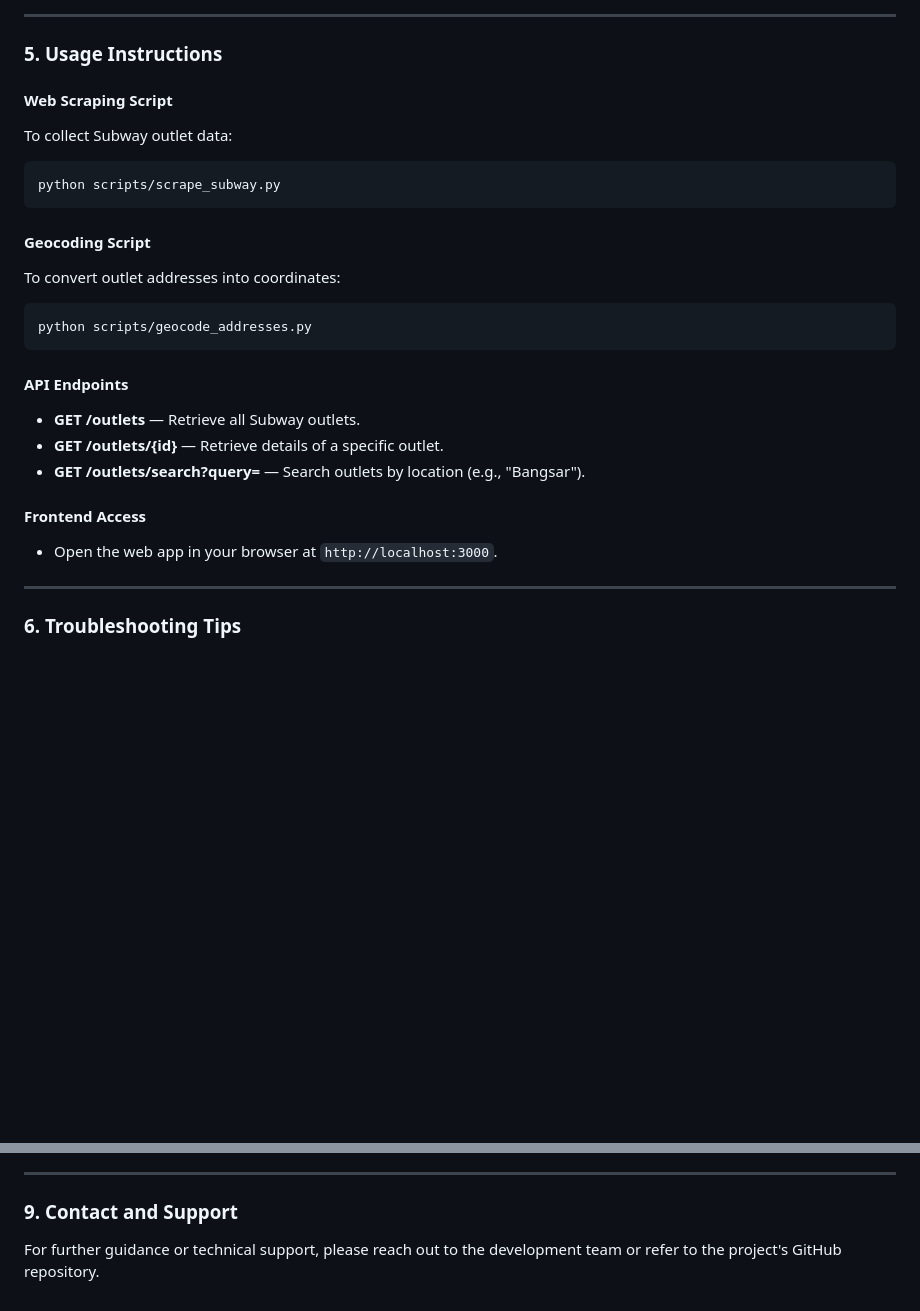
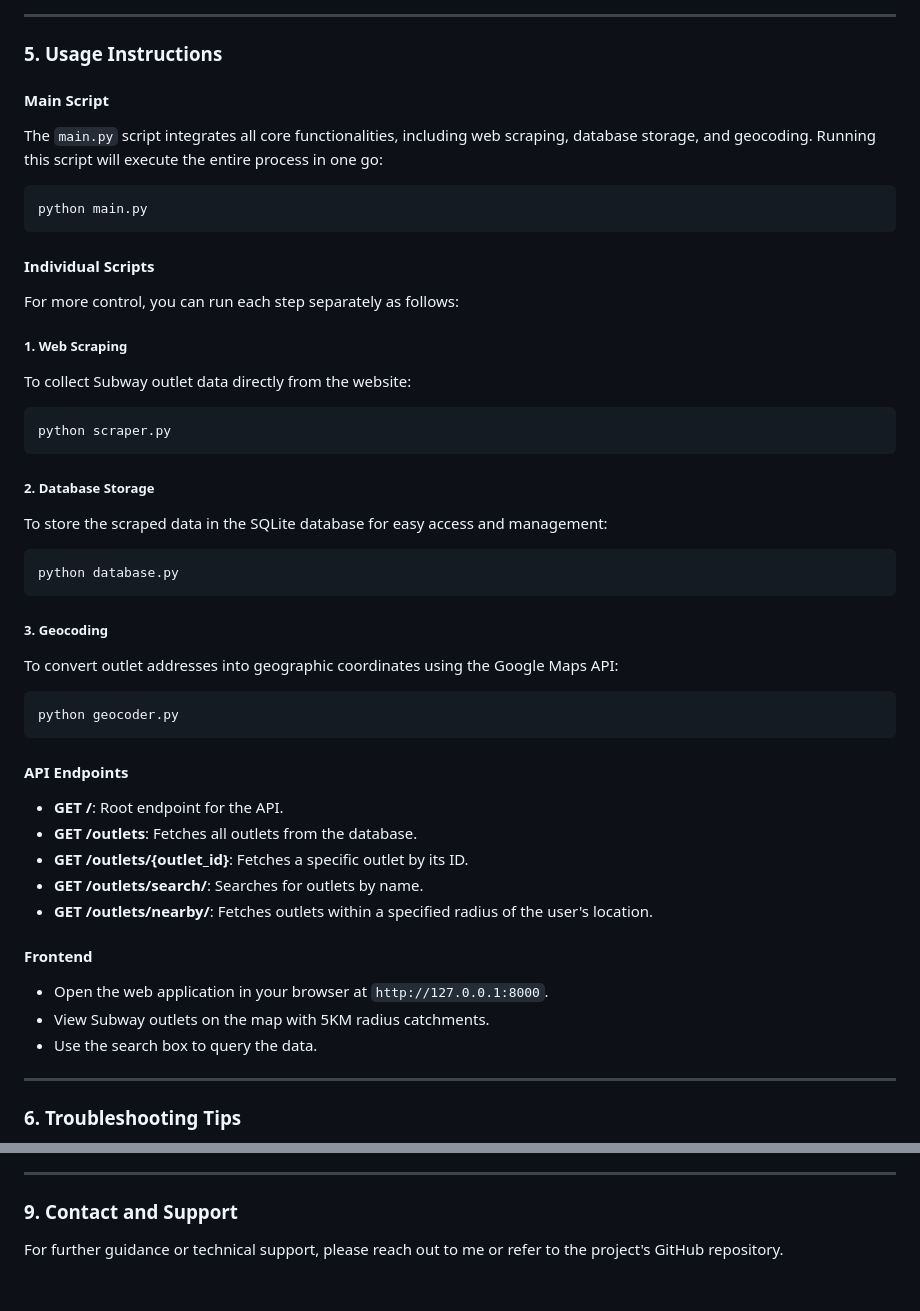
Before and after one commit to ShafiqahNabila/mindhive-assessment, a Markdown page: DOCUMENTATION.md, 2 parts joined by grey strips. GitHub-like rendering; blank space fills up the shorter version.

````diff
--- a/DOCUMENTATION.md
+++ b/DOCUMENTATION.md
@@ -80,25 +80,43 @@ GOOGLE_MAPS_API_KEY=API_KEY_HERE
 
 ### **5. Usage Instructions**
 
-#### **Web Scraping Script**
-To collect Subway outlet data:
+#### Main Script
+The `main.py` script integrates all core functionalities, including web scraping, database storage, and geocoding. Running this script will execute the entire process in one go:
 ```bash
-python scripts/scrape_subway.py
+python main.py
+```
+#### Individual Scripts
+For more control, you can run each step separately as follows:
+
+##### 1. Web Scraping
+To collect Subway outlet data directly from the website:
+```bash
+python scraper.py
 ```
 
-#### **Geocoding Script**
-To convert outlet addresses into coordinates:
+##### 2. Database Storage
+To store the scraped data in the SQLite database for easy access and management:
 ```bash
-python scripts/geocode_addresses.py
+python database.py
 ```
 
-#### **API Endpoints**
-- **GET /outlets** — Retrieve all Subway outlets.
-- **GET /outlets/{id}** — Retrieve details of a specific outlet.
-- **GET /outlets/search?query=** — Search outlets by location (e.g., "Bangsar").
+##### 3. Geocoding
+To convert outlet addresses into geographic coordinates using the Google Maps API:
+```bash
+python geocoder.py
+```
 
-#### **Frontend Access**
-- Open the web app in your browser at `http://localhost:3000`.
+#### API Endpoints
+- **GET /**: Root endpoint for the API.
+- **GET /outlets**: Fetches all outlets from the database.
+- **GET /outlets/{outlet_id}**: Fetches a specific outlet by its ID.
+- **GET /outlets/search/**: Searches for outlets by name.
+- **GET /outlets/nearby/**: Fetches outlets within a specified radius of the user's location.
+
+#### Frontend
+- Open the web application in your browser at `http://127.0.0.1:8000`.
+- View Subway outlets on the map with 5KM radius catchments.
+- Use the search box to query the data.
 
 ---
 
@@ -124,4 +142,4 @@ python scripts/geocode_addresses.py
 ---
 
 ### **9. Contact and Support**
-For further guidance or technical support, please reach out to the development team or refer to the project's GitHub repository.
+For further guidance or technical support, please reach out to me or refer to the project's GitHub repository.
````
